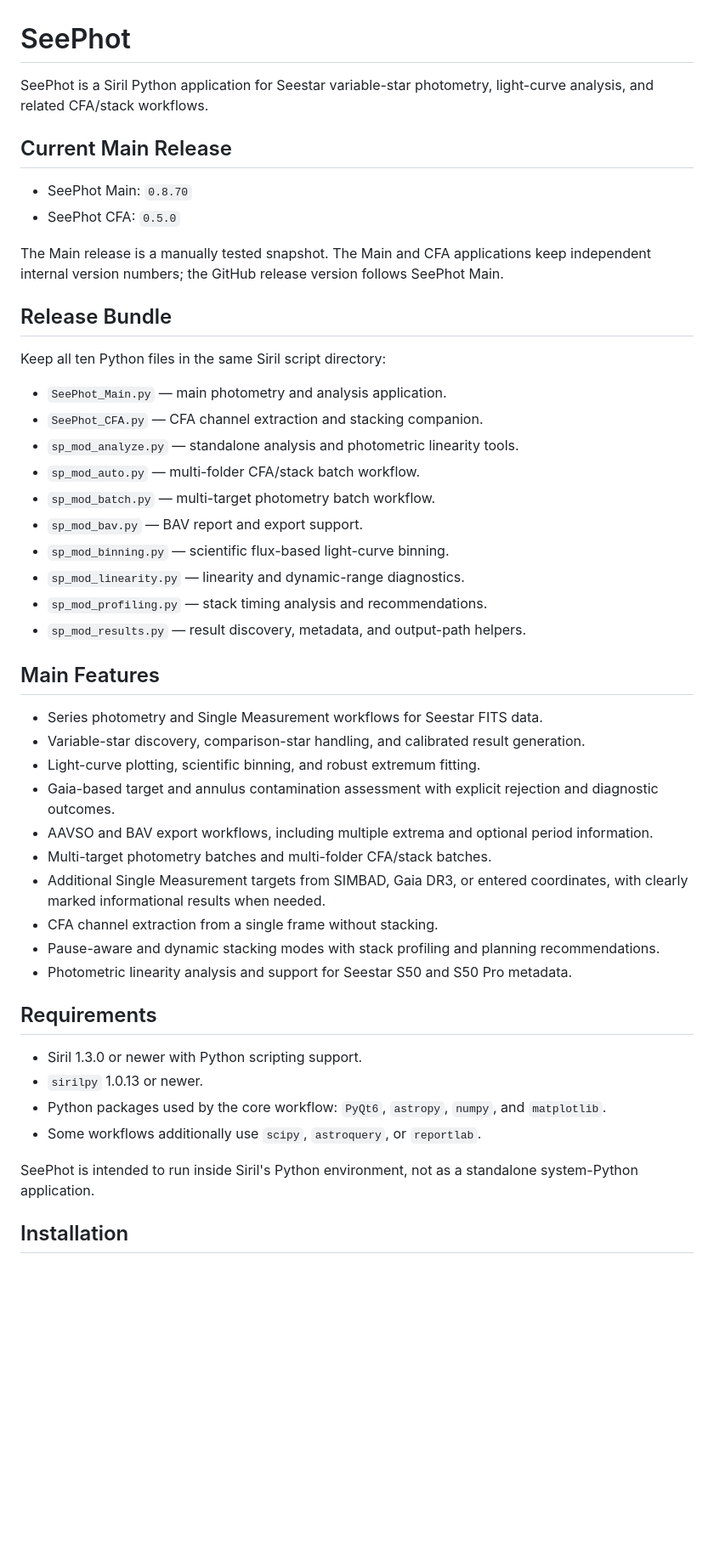
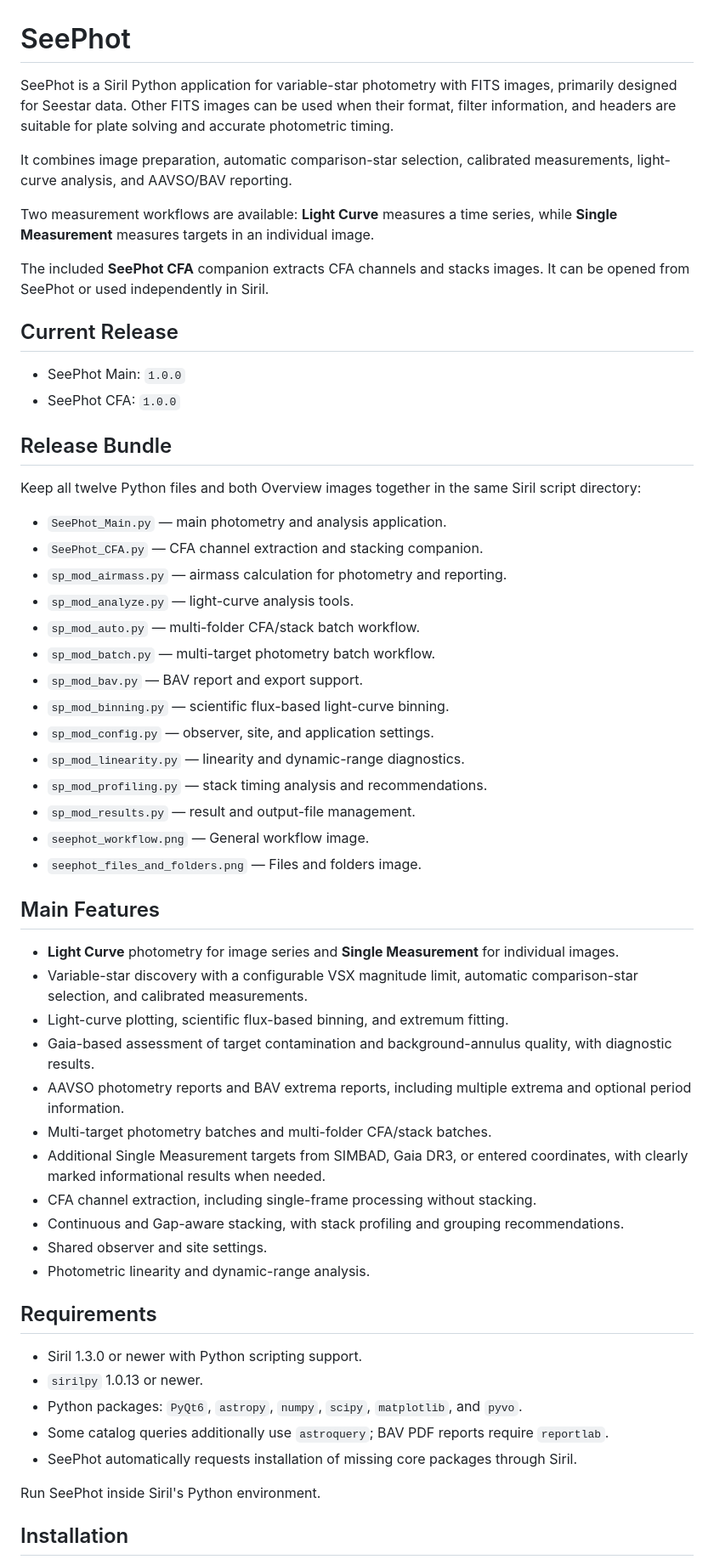
Before and after one commit to Aquarius58/SeePhot, a Markdown page: README.md, the part around one of its changes. Shown at 85% size. GitHub-like rendering; blank space fills up the shorter version.

Commit message:
SeePhot 1.0.0

```diff
--- a/README.md
+++ b/README.md
@@ -1,62 +1,76 @@
 # SeePhot
 
-SeePhot is a Siril Python application for Seestar variable-star photometry,
-light-curve analysis, and related CFA/stack workflows.
+SeePhot is a Siril Python application for variable-star photometry with FITS
+images, primarily designed for Seestar data. Other FITS images can be used
+when their format, filter information, and headers are suitable for plate
+solving and accurate photometric timing.
 
-## Current Main Release
+It combines image preparation, automatic comparison-star selection,
+calibrated measurements, light-curve analysis, and AAVSO/BAV reporting.
 
-- SeePhot Main: `0.8.70`
-- SeePhot CFA: `0.5.0`
+Two measurement workflows are available: **Light Curve** measures a time
+series, while **Single Measurement** measures targets in an individual image.
 
-The Main release is a manually tested snapshot. The Main and CFA applications
-keep independent internal version numbers; the GitHub release version follows
-SeePhot Main.
+The included **SeePhot CFA** companion extracts CFA channels and stacks
+images. It can be opened from SeePhot or used independently in Siril.
+
+## Current Release
+
+- SeePhot Main: `1.0.0`
+- SeePhot CFA: `1.0.0`
 
 ## Release Bundle
 
-Keep all ten Python files in the same Siril script directory:
+Keep all twelve Python files and both Overview images together in the same
+Siril script directory:
 
 - `SeePhot_Main.py` — main photometry and analysis application.
 - `SeePhot_CFA.py` — CFA channel extraction and stacking companion.
-- `sp_mod_analyze.py` — standalone analysis and photometric linearity tools.
+- `sp_mod_airmass.py` — airmass calculation for photometry and reporting.
+- `sp_mod_analyze.py` — light-curve analysis tools.
 - `sp_mod_auto.py` — multi-folder CFA/stack batch workflow.
 - `sp_mod_batch.py` — multi-target photometry batch workflow.
 - `sp_mod_bav.py` — BAV report and export support.
 - `sp_mod_binning.py` — scientific flux-based light-curve binning.
+- `sp_mod_config.py` — observer, site, and application settings.
 - `sp_mod_linearity.py` — linearity and dynamic-range diagnostics.
 - `sp_mod_profiling.py` — stack timing analysis and recommendations.
-- `sp_mod_results.py` — result discovery, metadata, and output-path helpers.
-
+- `sp_mod_results.py` — result and output-file management.
+- `seephot_workflow.png` — General workflow image.
+- `seephot_files_and_folders.png` — Files and folders image.
 
 ## Main Features
 
-- Series photometry and Single Measurement workflows for Seestar FITS data.
-- Variable-star discovery, comparison-star handling, and calibrated result
-  generation.
-- Light-curve plotting, scientific binning, and robust extremum fitting.
-- Gaia-based target and annulus contamination assessment with explicit
-  rejection and diagnostic outcomes.
-- AAVSO and BAV export workflows, including multiple extrema and optional
-  period information.
+- **Light Curve** photometry for image series and **Single Measurement**
+  for individual images.
+- Variable-star discovery with a configurable VSX magnitude limit,
+  automatic comparison-star selection, and calibrated measurements.
+- Light-curve plotting, scientific flux-based binning, and extremum fitting.
+- Gaia-based assessment of target contamination and background-annulus
+  quality, with diagnostic results.
+- AAVSO photometry reports and BAV extrema reports, including multiple
+  extrema and optional period information.
 - Multi-target photometry batches and multi-folder CFA/stack batches.
 - Additional Single Measurement targets from SIMBAD, Gaia DR3, or entered
   coordinates, with clearly marked informational results when needed.
-- CFA channel extraction from a single frame without stacking.
-- Pause-aware and dynamic stacking modes with stack profiling and planning
+- CFA channel extraction, including single-frame processing without stacking.
+- Continuous and Gap-aware stacking, with stack profiling and grouping
   recommendations.
-- Photometric linearity analysis and support for Seestar S50 and S50 Pro
-  metadata.
+- Shared observer and site settings.
+- Photometric linearity and dynamic-range analysis.
 
 ## Requirements
 
 - Siril 1.3.0 or newer with Python scripting support.
 - `sirilpy` 1.0.13 or newer.
-- Python packages used by the core workflow: `PyQt6`, `astropy`, `numpy`, and
-  `matplotlib`.
-- Some workflows additionally use `scipy`, `astroquery`, or `reportlab`.
+- Python packages: `PyQt6`, `astropy`, `numpy`, `scipy`, `matplotlib`,
+  and `pyvo`.
+- Some catalog queries additionally use `astroquery`; BAV PDF reports
+  require `reportlab`.
+- SeePhot automatically requests installation of missing core packages
+  through Siril.
 
-SeePhot is intended to run inside Siril's Python environment, not as a
-standalone system-Python application.
+Run SeePhot inside Siril's Python environment.
 
 ## Installation
 
```
Also changed, not shown: other parts of README.md (+23 -26 lines), CHANGELOG.md (+28 -0 lines), seephot_files_and_folders.png (added), seephot_workflow.png (added), 9 other files.
